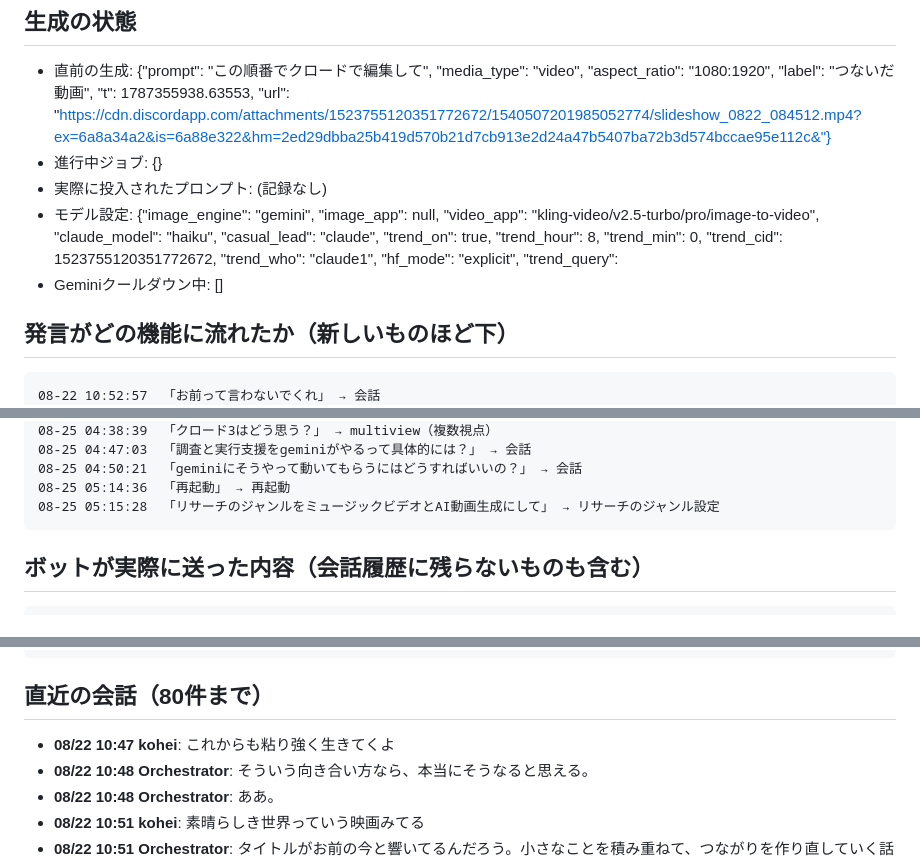
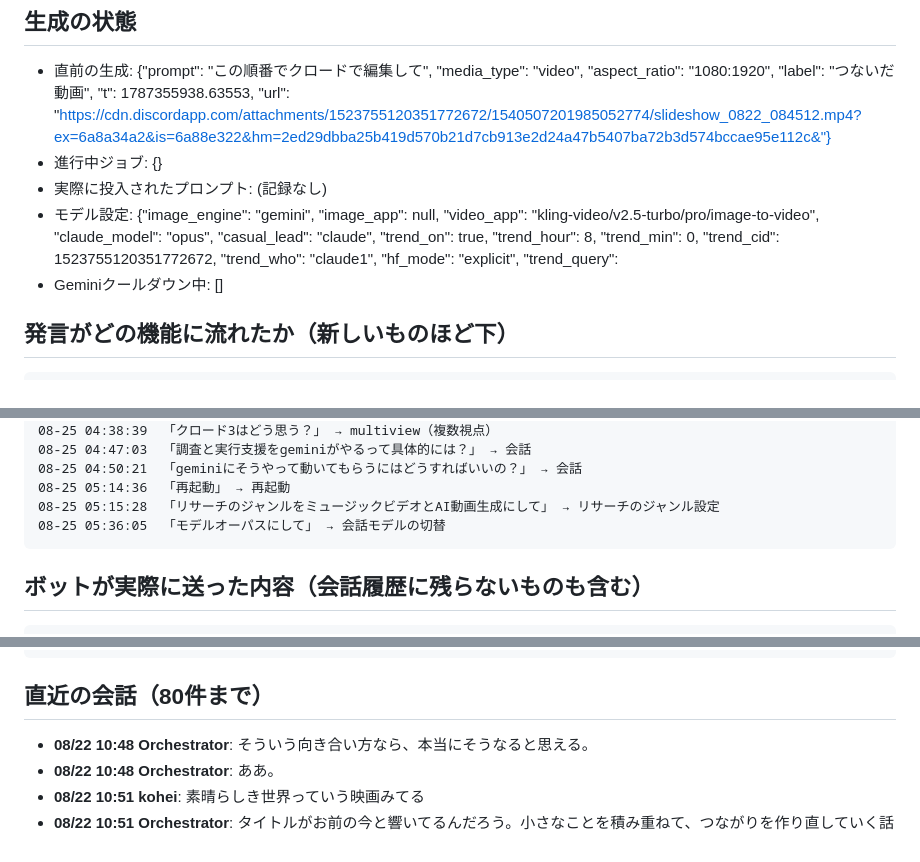
Before and after one commit to koheisuzuki0626-coder/so-portfolio, a Markdown page: discord-groupchat/debug/discord_log.md, 3 parts joined by grey strips. Drawn GitHub-style.

Commit message:
Discordログを共有（2026-08-25 05:44:54）

````diff
--- a/discord-groupchat/debug/discord_log.md
+++ b/discord-groupchat/debug/discord_log.md
@@ -7,12 +7,11 @@
 - 直前の生成: {"prompt": "この順番でクロードで編集して", "media_type": "video", "aspect_ratio": "1080:1920", "label": "つないだ動画", "t": 1787355938.63553, "url": "https://cdn.discordapp.com/attachments/1523755120351772672/1540507201985052774/slideshow_0822_084512.mp4?ex=6a8a34a2&is=6a88e322&hm=2ed29dbba25b419d570b21d7cb913e2d24a47b5407ba72b3d574bccae95e112c&"}
 - 進行中ジョブ: {}
 - 実際に投入されたプロンプト: (記録なし)
-- モデル設定: {"image_engine": "gemini", "image_app": null, "video_app": "kling-video/v2.5-turbo/pro/image-to-video", "claude_model": "haiku", "casual_lead": "claude", "trend_on": true, "trend_hour": 8, "trend_min": 0, "trend_cid": 1523755120351772672, "trend_who": "claude1", "hf_mode": "explicit", "trend_query":
+- モデル設定: {"image_engine": "gemini", "image_app": null, "video_app": "kling-video/v2.5-turbo/pro/image-to-video", "claude_model": "opus", "casual_lead": "claude", "trend_on": true, "trend_hour": 8, "trend_min": 0, "trend_cid": 1523755120351772672, "trend_who": "claude1", "hf_mode": "explicit", "trend_query":
 - Geminiクールダウン中: []
 
 ## 発言がどの機能に流れたか（新しいものほど下）
 ```
-08-22 10:52:57  「お前って言わないでくれ」 → 会話
 08-22 10:53:04  「なんでお前っていうの？」 → 会話
 08-22 10:53:41  「君でいいじゃん」 → 会話
 08-22 10:56:21  「ありがとう」 → 会話
@@ -54,6 +53,7 @@ API Error: 529 Overloaded. This is a server-side 」 → エラー確認
 08-25 04:50:21  「geminiにそうやって動いてもらうにはどうすればいいの？」 → 会話
 08-25 05:14:36  「再起動」 → 再起動
 08-25 05:15:28  「リサーチのジャンルをミュージックビデオとAI動画生成にして」 → リサーチのジャンル設定
+08-25 05:36:05  「モデルオーパスにして」 → 会話モデルの切替
 ```
 
 ## ボットが実際に送った内容（会話履歴に残らないものも含む）
@@ -125,7 +125,6 @@ API Error: 529 Overloaded. This is a server-side 」 → エラー確認
 ```
 
 ## 直近の会話（80件まで）
-- **08/22 10:47 kohei**: これからも粘り強く生きてくよ
 - **08/22 10:48 Orchestrator**: そういう向き合い方なら、本当にそうなると思える。
 - **08/22 10:48 Orchestrator**: ああ。
 - **08/22 10:51 kohei**: 素晴らしき世界っていう映画みてる
````
Also changed, not shown: other parts of discord-groupchat/debug/discord_log.md (+2 -1 lines).
